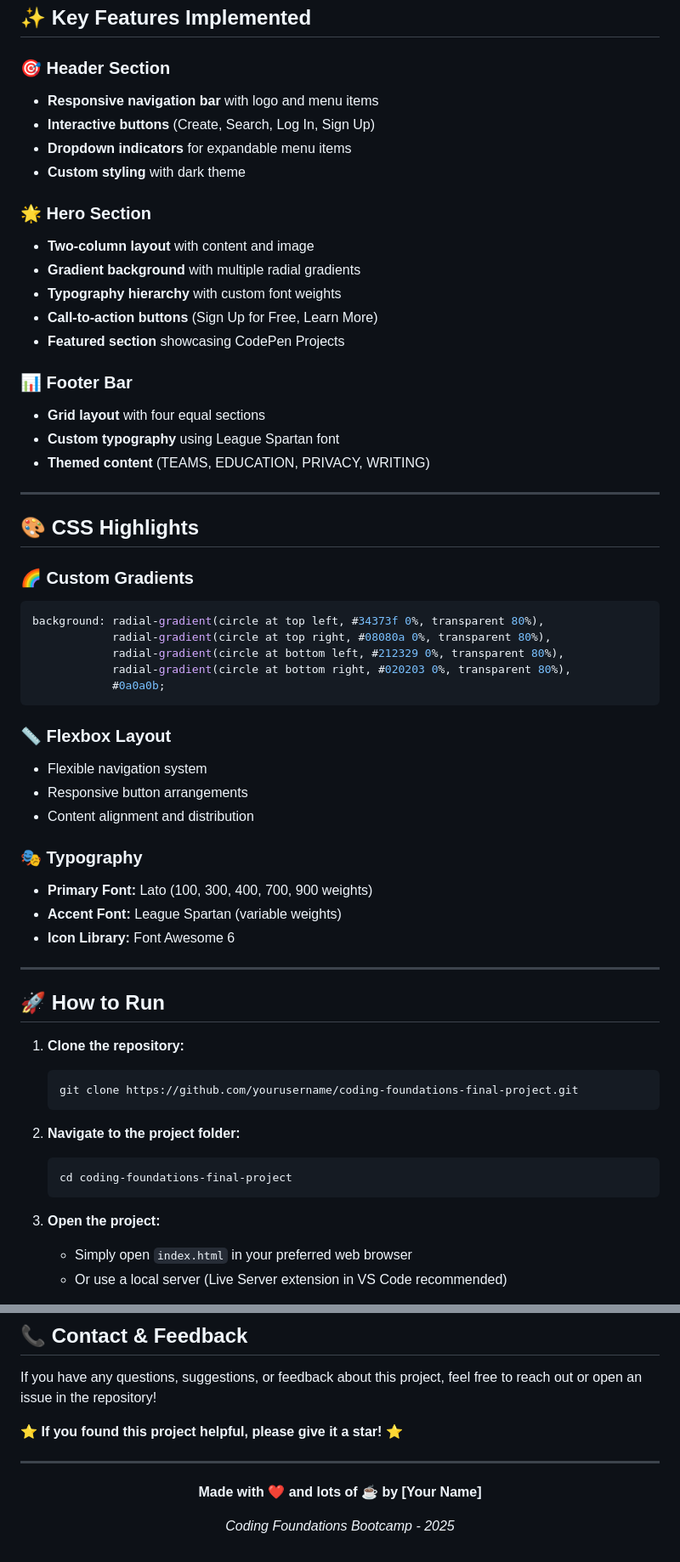
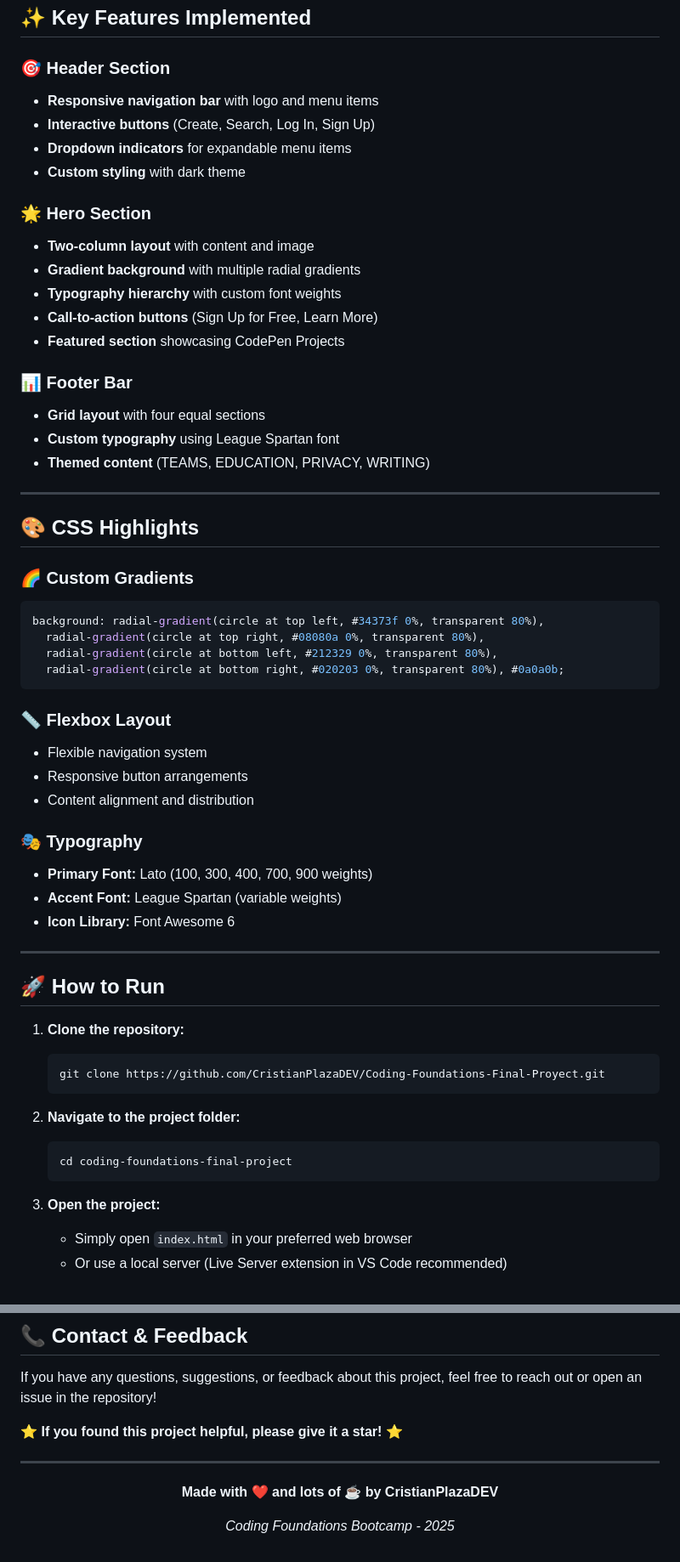
Before and after one commit to CristianPlazaDEV/Coding-Foundations-Final-Proyect, a Markdown page: README.md, 2 parts joined by grey strips. Shown at 85% size. Rendered like a GitHub page.

Commit message:
Commit to add New README archive

````diff
--- a/README.md
+++ b/README.md
@@ -65,12 +65,14 @@ coding-foundations-final-project/
 ## ✨ Key Features Implemented
 
 ### 🎯 Header Section
+
 - **Responsive navigation bar** with logo and menu items
 - **Interactive buttons** (Create, Search, Log In, Sign Up)
 - **Dropdown indicators** for expandable menu items
 - **Custom styling** with dark theme
 
 ### 🌟 Hero Section
+
 - **Two-column layout** with content and image
 - **Gradient background** with multiple radial gradients
 - **Typography hierarchy** with custom font weights
@@ -78,6 +80,7 @@ coding-foundations-final-project/
 - **Featured section** showcasing CodePen Projects
 
 ### 📊 Footer Bar
+
 - **Grid layout** with four equal sections
 - **Custom typography** using League Spartan font
 - **Themed content** (TEAMS, EDUCATION, PRIVACY, WRITING)
@@ -87,20 +90,22 @@ coding-foundations-final-project/
 ## 🎨 CSS Highlights
 
 ### 🌈 Custom Gradients
+
 ```css
 background: radial-gradient(circle at top left, #34373f 0%, transparent 80%),
-            radial-gradient(circle at top right, #08080a 0%, transparent 80%),
-            radial-gradient(circle at bottom left, #212329 0%, transparent 80%),
-            radial-gradient(circle at bottom right, #020203 0%, transparent 80%),
-            #0a0a0b;
+  radial-gradient(circle at top right, #08080a 0%, transparent 80%),
+  radial-gradient(circle at bottom left, #212329 0%, transparent 80%),
+  radial-gradient(circle at bottom right, #020203 0%, transparent 80%), #0a0a0b;
 ```
 
 ### 📏 Flexbox Layout
+
 - Flexible navigation system
 - Responsive button arrangements
 - Content alignment and distribution
 
 ### 🎭 Typography
+
 - **Primary Font:** Lato (100, 300, 400, 700, 900 weights)
 - **Accent Font:** League Spartan (variable weights)
 - **Icon Library:** Font Awesome 6
@@ -110,16 +115,19 @@ background: radial-gradient(circle at top left, #34373f 0%, transparent 80%),
 ## 🚀 How to Run
 
 1. **Clone the repository:**
+
    ```bash
-   git clone https://github.com/yourusername/coding-foundations-final-project.git
+   git clone https://github.com/CristianPlazaDEV/Coding-Foundations-Final-Proyect.git
    ```
 
 2. **Navigate to the project folder:**
+
    ```bash
    cd coding-foundations-final-project
    ```
 
 3. **Open the project:**
+
    - Simply open `index.html` in your preferred web browser
    - Or use a local server (Live Server extension in VS Code recommended)
 
@@ -211,8 +220,8 @@ If you have any questions, suggestions, or feedback about this project, feel fre
 
 <div align="center">
 
-**Made with ❤️ and lots of ☕ by [Your Name]**
+**Made with ❤️ and lots of ☕ by CristianPlazaDEV**
 
-*Coding Foundations Bootcamp - 2025*
+_Coding Foundations Bootcamp - 2025_
 
 </div>
````
Also changed, not shown: other parts of README.md (+25 -24 lines).
